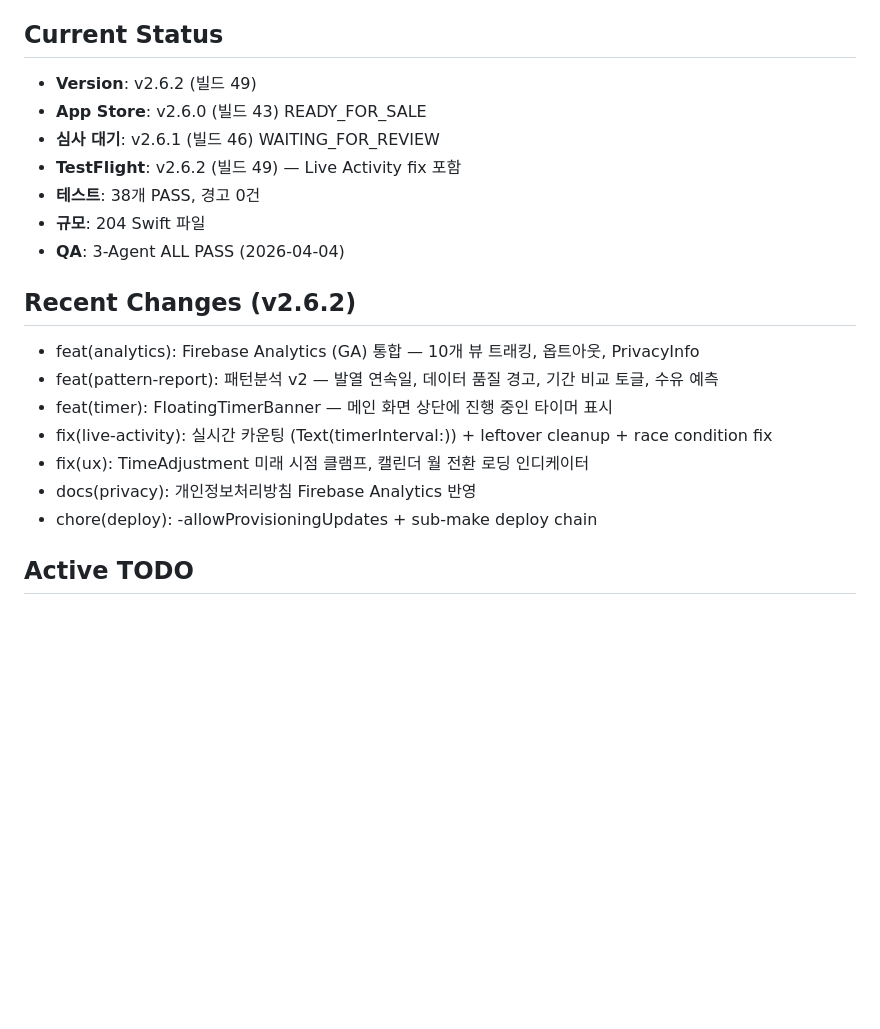
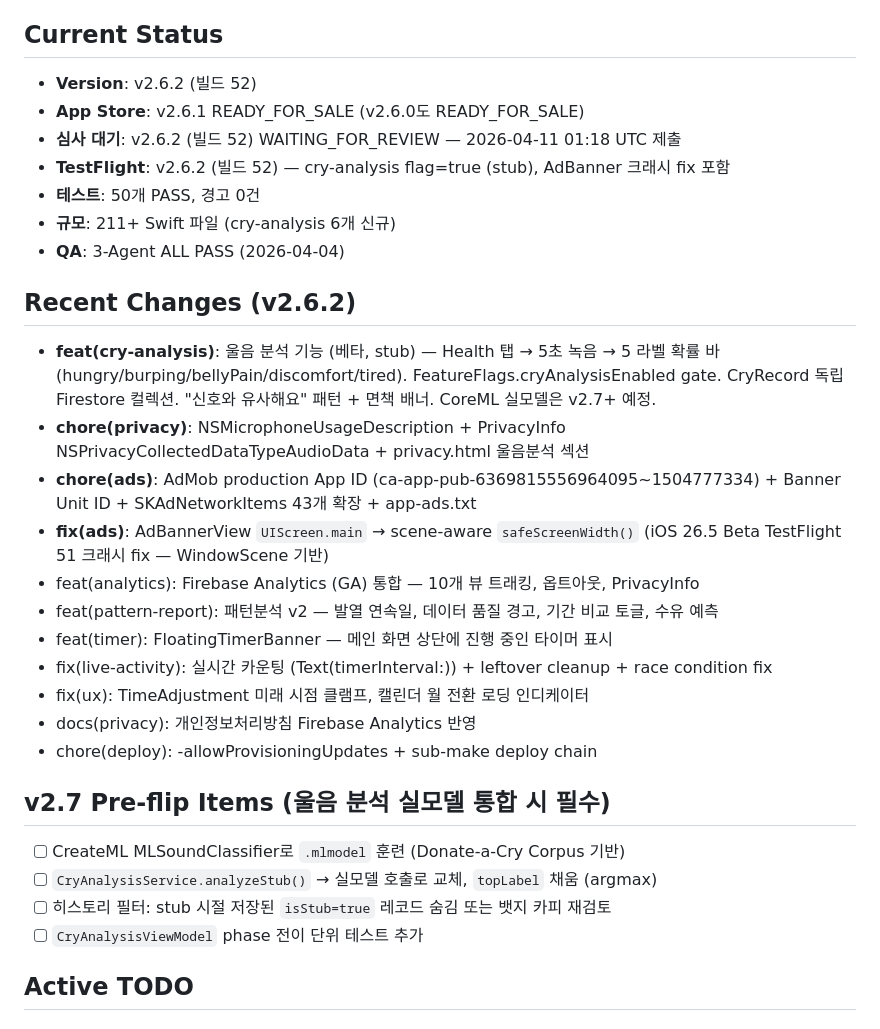
Before and after one commit to roacompany/allcare, a Markdown page: CLAUDE.md, the part around the change. Drawn GitHub-style; blank space fills up the shorter version.

Commit message:
docs(claude): update Current Status for v2.6.2 submission (build 52 WAITING_FOR_REVIEW)
- Version: v2.6.2 build 52
- App Store: v2.6.1 READY_FOR_SALE (v2.6.1 승인됨)
- 심사 대기: v2.6.2 (build 52) WAITING_FOR_REVIEW (2026-04-11 01:18 UTC API 제출)
- TestFlight: v2.6.2 build 52
- Tests: 50 PASS
- Swift files: 211+ (cry-analysis 6 신규)

Recent Changes (v2.6.2) expanded with:
- feat(cry-analysis): 울음 분석 베타 stub
- chore(privacy): 마이크 권한 + PrivacyInfo 오디오 데이터
- chore(ads): AdMob 프로덕션 App ID + Banner Unit ID + SKAdNetwork 43개
- fix(ads): AdBanner UIScreen.main → safeScreenWidth() (iOS 26.5 Beta 크래시 fix)

v2.7 Pre-flip items 추가 (실모델 통합 시 필수).

Co-Authored-By: Claude Opus 4.6 (1M context) <noreply@anthropic.com>

```diff
--- a/CLAUDE.md
+++ b/CLAUDE.md
@@ -66,16 +66,20 @@ make status      # 버전/커밋/테스트 상태
 
 ## Current Status
 
-- **Version**: v2.6.2 (빌드 49)
-- **App Store**: v2.6.0 (빌드 43) READY_FOR_SALE
-- **심사 대기**: v2.6.1 (빌드 46) WAITING_FOR_REVIEW
-- **TestFlight**: v2.6.2 (빌드 49) — Live Activity fix 포함
-- **테스트**: 38개 PASS, 경고 0건
-- **규모**: 204 Swift 파일
+- **Version**: v2.6.2 (빌드 52)
+- **App Store**: v2.6.1 READY_FOR_SALE (v2.6.0도 READY_FOR_SALE)
+- **심사 대기**: v2.6.2 (빌드 52) WAITING_FOR_REVIEW — 2026-04-11 01:18 UTC 제출
+- **TestFlight**: v2.6.2 (빌드 52) — cry-analysis flag=true (stub), AdBanner 크래시 fix 포함
+- **테스트**: 50개 PASS, 경고 0건
+- **규모**: 211+ Swift 파일 (cry-analysis 6개 신규)
 - **QA**: 3-Agent ALL PASS (2026-04-04)
 
 ## Recent Changes (v2.6.2)
 
+- **feat(cry-analysis)**: 울음 분석 기능 (베타, stub) — Health 탭 → 5초 녹음 → 5 라벨 확률 바 (hungry/burping/bellyPain/discomfort/tired). FeatureFlags.cryAnalysisEnabled gate. CryRecord 독립 Firestore 컬렉션. "신호와 유사해요" 패턴 + 면책 배너. CoreML 실모델은 v2.7+ 예정.
+- **chore(privacy)**: NSMicrophoneUsageDescription + PrivacyInfo NSPrivacyCollectedDataTypeAudioData + privacy.html 울음분석 섹션
+- **chore(ads)**: AdMob production App ID (ca-app-pub-6369815556964095~1504777334) + Banner Unit ID + SKAdNetworkItems 43개 확장 + app-ads.txt
+- **fix(ads)**: AdBannerView `UIScreen.main` → scene-aware `safeScreenWidth()` (iOS 26.5 Beta TestFlight 51 크래시 fix — WindowScene 기반)
 - feat(analytics): Firebase Analytics (GA) 통합 — 10개 뷰 트래킹, 옵트아웃, PrivacyInfo
 - feat(pattern-report): 패턴분석 v2 — 발열 연속일, 데이터 품질 경고, 기간 비교 토글, 수유 예측
 - feat(timer): FloatingTimerBanner — 메인 화면 상단에 진행 중인 타이머 표시
@@ -83,6 +87,13 @@ make status      # 버전/커밋/테스트 상태
 - fix(ux): TimeAdjustment 미래 시점 클램프, 캘린더 월 전환 로딩 인디케이터
 - docs(privacy): 개인정보처리방침 Firebase Analytics 반영
 - chore(deploy): -allowProvisioningUpdates + sub-make deploy chain
+
+## v2.7 Pre-flip Items (울음 분석 실모델 통합 시 필수)
+
+- [ ] CreateML MLSoundClassifier로 `.mlmodel` 훈련 (Donate-a-Cry Corpus 기반)
+- [ ] `CryAnalysisService.analyzeStub()` → 실모델 호출로 교체, `topLabel` 채움 (argmax)
+- [ ] 히스토리 필터: stub 시절 저장된 `isStub=true` 레코드 숨김 또는 뱃지 카피 재검토
+- [ ] `CryAnalysisViewModel` phase 전이 단위 테스트 추가
 
 ## Active TODO
 
```
